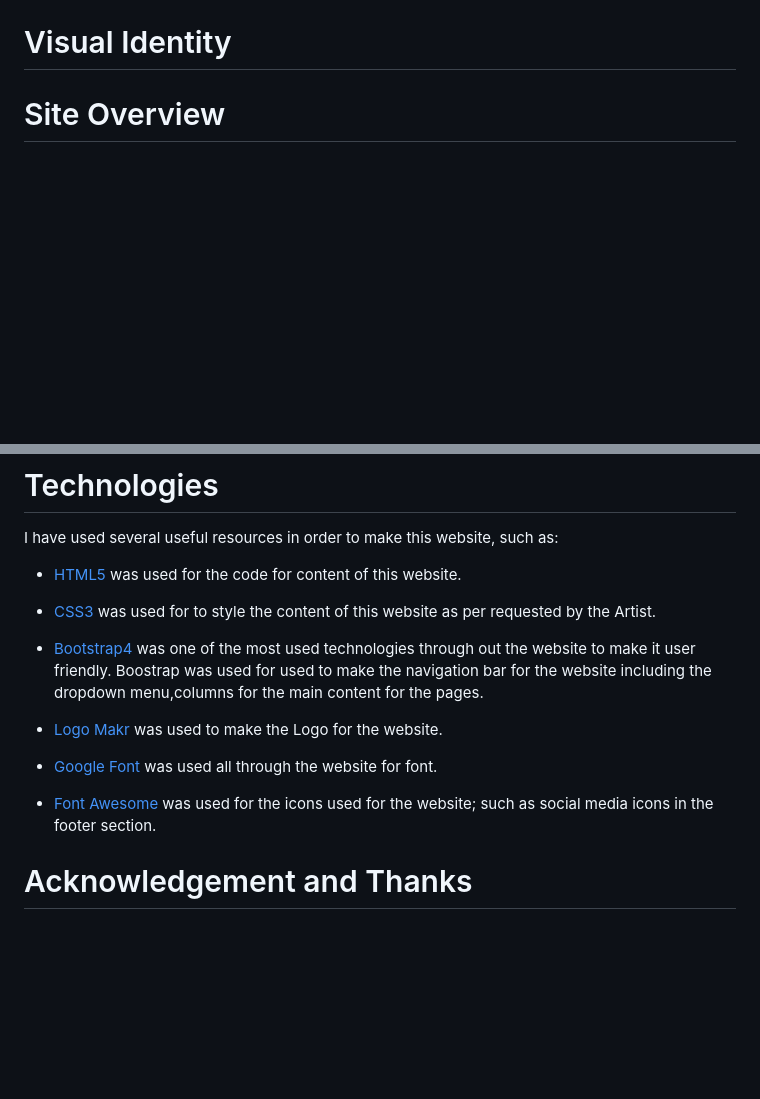
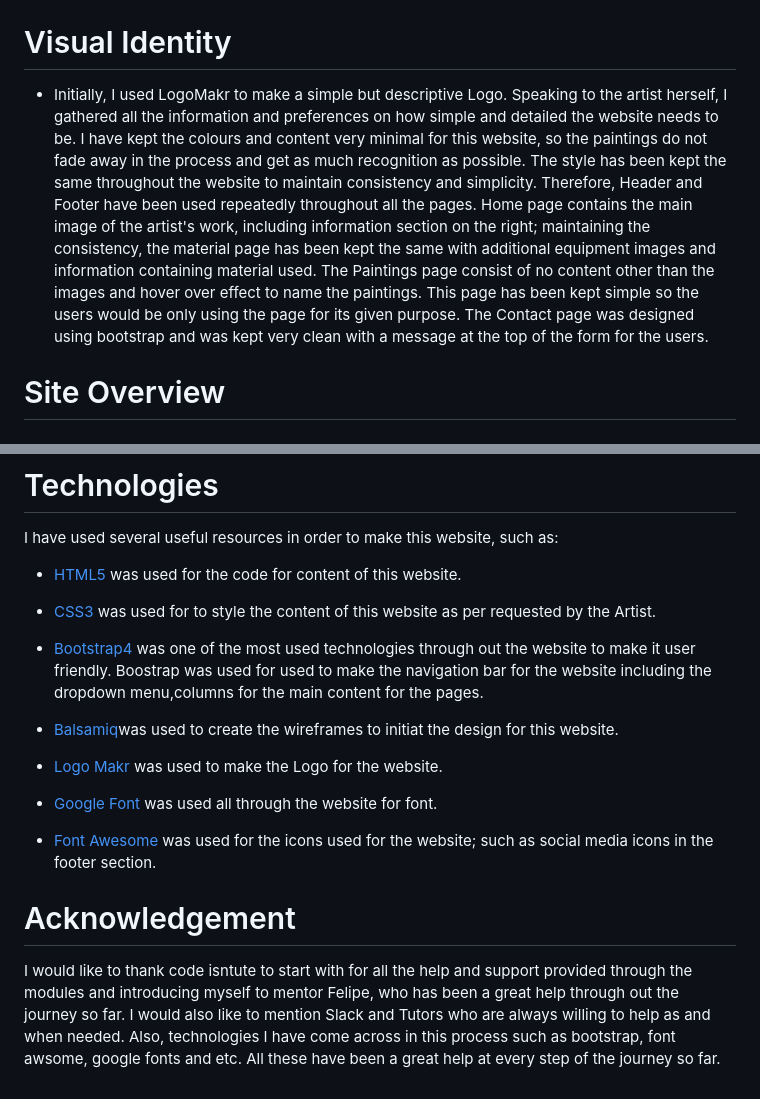
Before and after one commit to MannyBinning/Paintings, a Markdown page: README.md, 2 parts joined by grey strips. Drawn GitHub-style; blank space fills up the shorter version.

Commit message:
added wireframe images for Readme sectio with more content describing the website funtions

```diff
--- a/README.md
+++ b/README.md
@@ -21,5 +41,12 @@ alt="Art by Arsh"/>
 
 #  Visual Identity
+- Initially, I used LogoMakr to make a simple but descriptive Logo.
+Speaking to the artist herself, I gathered all the information and preferences on how simple and detailed the website needs to be.
+I have kept the colours and content very minimal for this website, so the paintings do not fade away in the process and get as much recognition as possible.
+The style has been kept the same throughout the website to maintain consistency and simplicity. Therefore, Header and Footer have been used repeatedly throughout all the pages.
+Home page contains the main image of the artist's work, including information section on the right; maintaining the consistency, the material page has been kept the same with additional equipment images and information containing material used.
+The Paintings page consist of no content other than the images and hover over effect to name the paintings. This page has been kept simple so the users would be only using the page for its given purpose.
+The Contact page was designed using bootstrap and was kept very clean with a message at the top of the form for the users.
 
 # Site Overview
 
@@ -59,6 +85,8 @@ I have used several useful resources in order to make this website, such as:
 
 - [Bootstrap4](https://getbootstrap.com/) was one of the most used technologies through out the website to make it user friendly. Boostrap was used for used to make the navigation bar for the website including the dropdown menu,columns for the main content for the pages.
 
+- [Balsamiq](https://balsamiq.com/)was used to create the wireframes to initiat the design for this website.
+
 - [Logo Makr](https://logomakr.com/)  was used to make the Logo for the website.
 
 - [Google Font](https://fonts.google.com/)  was used all through the website for font.
@@ -66,4 +94,8 @@ I have used several useful resources in order to make this website, such as:
 - [Font Awesome](https://fontawesome.com/) was used for the icons used for the website; such as social media icons in the footer section.
 
 
-# Acknowledgement and Thanks
+
+# Acknowledgement
+I would like to thank code isntute to start with for all the help and support provided through the modules and introducing myself to mentor Felipe, who has been a great help through out the journey so far.
+I would also like to mention Slack and Tutors who are always willing to help as and when needed.
+Also, technologies I have come across in this process such as bootstrap, font awsome, google fonts and etc. All these have been a great help at every step of the journey so far.
```
Also changed, not shown: other parts of README.md (+20 -1 lines), assets/images/ContactPage.png (added), assets/images/HomePage.png (added), assets/images/MaterialPage.png (added), assets/images/PaintingsPage.png (added), 1 other file.
